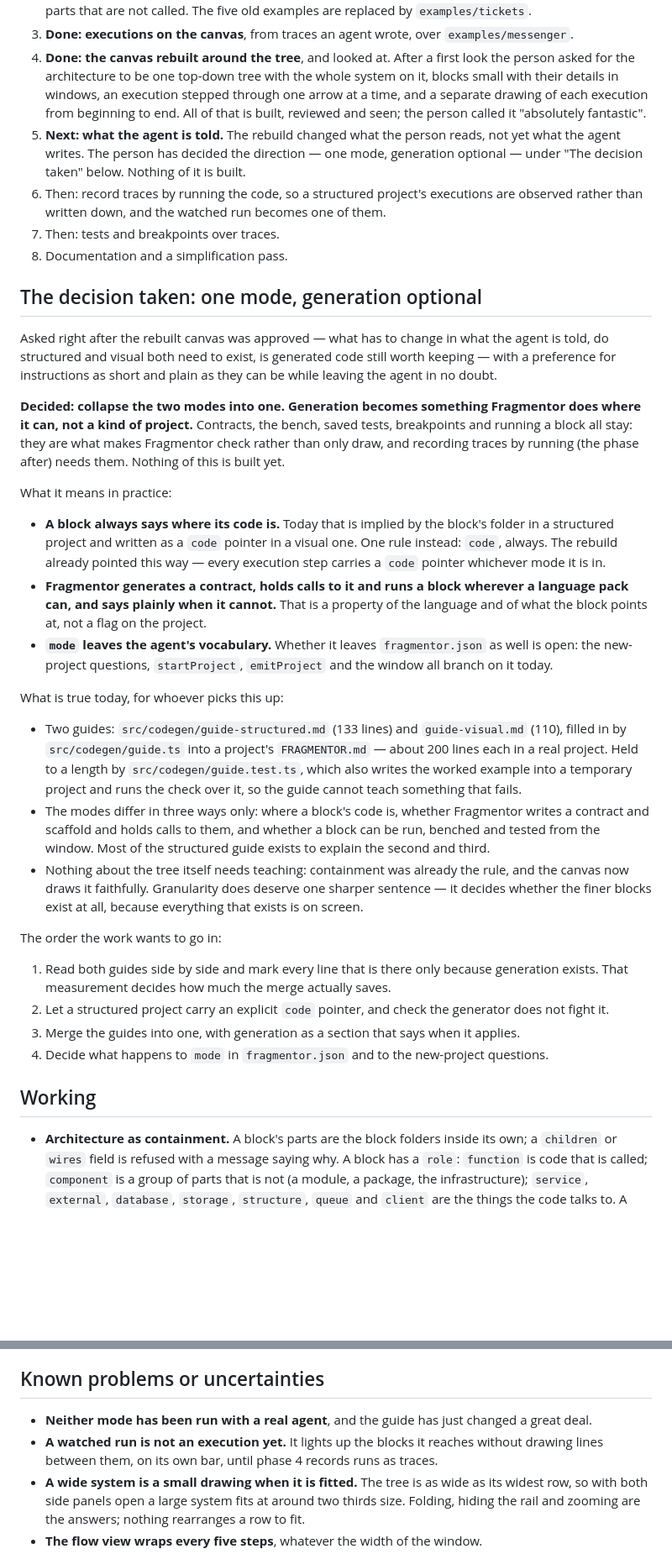
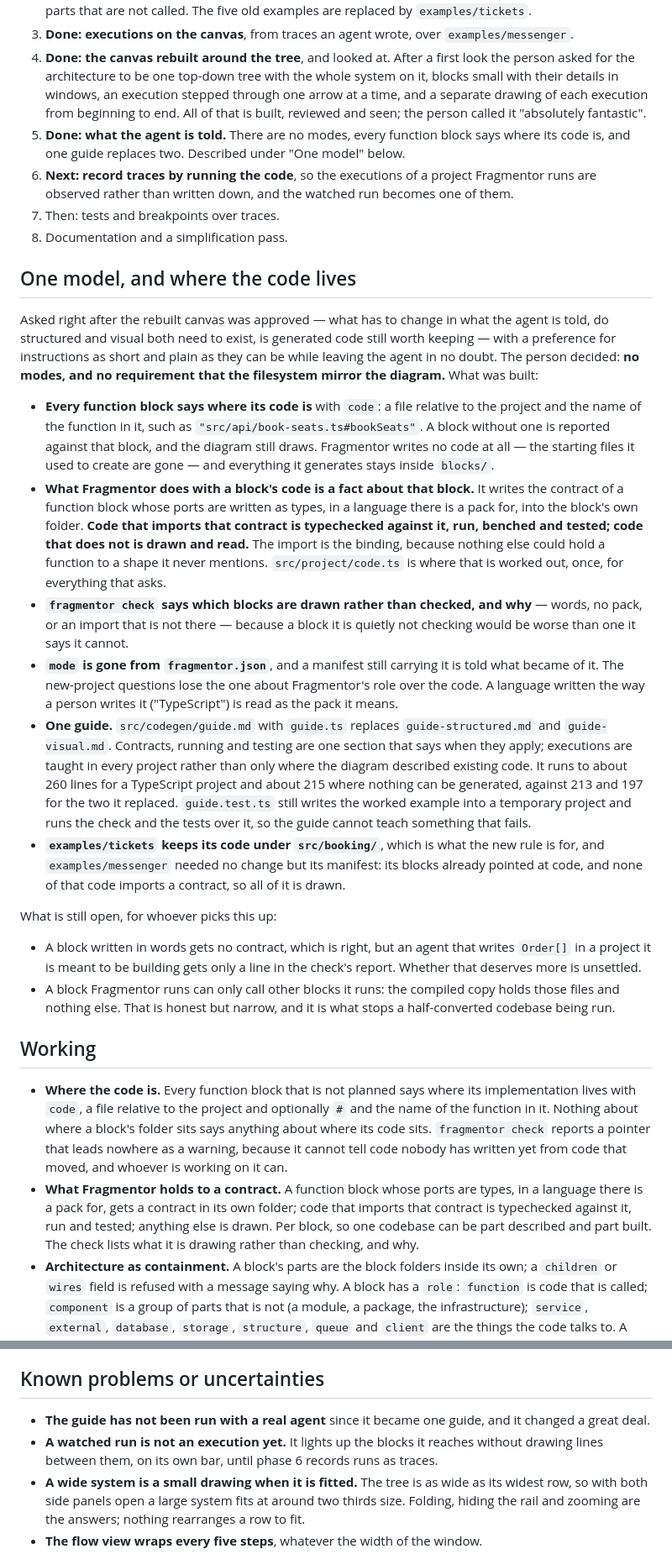
Before and after one commit to quinngifford/Fragmentor, a Markdown page: STATUS.md, 2 parts joined by grey strips. Shown at 84% size. Rendered like a GitHub page; blank space fills up the shorter version.

```diff
--- a/STATUS.md
+++ b/STATUS.md
@@ -8,38 +8,31 @@
 2. **Done: the wired model is gone.** There are no wires, no `each`, no list of children and no generated composite code. A block's parts are the folders inside it. Every function's code is the agent's, and calls whichever other functions it needs directly. Contracts are optional. A `component` role covers groups of parts that are not called. The five old examples are replaced by `examples/tickets`.
 3. **Done: executions on the canvas**, from traces an agent wrote, over `examples/messenger`.
 4. **Done: the canvas rebuilt around the tree**, and looked at. After a first look the person asked for the architecture to be one top-down tree with the whole system on it, blocks small with their details in windows, an execution stepped through one arrow at a time, and a separate drawing of each execution from beginning to end. All of that is built, reviewed and seen; the person called it "absolutely fantastic".
-5. **Next: what the agent is told.** The rebuild changed what the person reads, not yet what the agent writes. The person has decided the direction — one mode, generation optional — under "The decision taken" below. Nothing of it is built.
-6. Then: record traces by running the code, so a structured project's executions are observed rather than written down, and the watched run becomes one of them.
+5. **Done: what the agent is told.** There are no modes, every function block says where its code is, and one guide replaces two. Described under "One model" below.
+6. **Next: record traces by running the code**, so the executions of a project Fragmentor runs are observed rather than written down, and the watched run becomes one of them.
 7. Then: tests and breakpoints over traces.
-6. Documentation and a simplification pass.
+8. Documentation and a simplification pass.
 
-## The decision taken: one mode, generation optional
+## One model, and where the code lives
 
-Asked right after the rebuilt canvas was approved — what has to change in what the agent is told, do structured and visual both need to exist, is generated code still worth keeping — with a preference for instructions as short and plain as they can be while leaving the agent in no doubt.
+Asked right after the rebuilt canvas was approved — what has to change in what the agent is told, do structured and visual both need to exist, is generated code still worth keeping — with a preference for instructions as short and plain as they can be while leaving the agent in no doubt. The person decided: **no modes, and no requirement that the filesystem mirror the diagram.** What was built:
 
-**Decided: collapse the two modes into one. Generation becomes something Fragmentor does where it can, not a kind of project.** Contracts, the bench, saved tests, breakpoints and running a block all stay: they are what makes Fragmentor check rather than only draw, and recording traces by running (the phase after) needs them. Nothing of this is built yet.
+- **Every function block says where its code is** with `code`: a file relative to the project and the name of the function in it, such as `"src/api/book-seats.ts#bookSeats"`. A block without one is reported against that block, and the diagram still draws. Fragmentor writes no code at all — the starting files it used to create are gone — and everything it generates stays inside `blocks/`.
+- **What Fragmentor does with a block's code is a fact about that block.** It writes the contract of a function block whose ports are written as types, in a language there is a pack for, into the block's own folder. **Code that imports that contract is typechecked against it, run, benched and tested; code that does not is drawn and read.** The import is the binding, because nothing else could hold a function to a shape it never mentions. `src/project/code.ts` is where that is worked out, once, for everything that asks.
+- **`fragmentor check` says which blocks are drawn rather than checked, and why** — words, no pack, or an import that is not there — because a block it is quietly not checking would be worse than one it says it cannot.
+- **`mode` is gone from `fragmentor.json`**, and a manifest still carrying it is told what became of it. The new-project questions lose the one about Fragmentor's role over the code. A language written the way a person writes it ("TypeScript") is read as the pack it means.
+- **One guide.** `src/codegen/guide.md` with `guide.ts` replaces `guide-structured.md` and `guide-visual.md`. Contracts, running and testing are one section that says when they apply; executions are taught in every project rather than only where the diagram described existing code. It runs to about 260 lines for a TypeScript project and about 215 where nothing can be generated, against 213 and 197 for the two it replaced. `guide.test.ts` still writes the worked example into a temporary project and runs the check and the tests over it, so the guide cannot teach something that fails.
+- **`examples/tickets` keeps its code under `src/booking/`**, which is what the new rule is for, and `examples/messenger` needed no change but its manifest: its blocks already pointed at code, and none of that code imports a contract, so all of it is drawn.
 
-What it means in practice:
+What is still open, for whoever picks this up:
 
-- **A block always says where its code is.** Today that is implied by the block's folder in a structured project and written as a `code` pointer in a visual one. One rule instead: `code`, always. The rebuild already pointed this way — every execution step carries a `code` pointer whichever mode it is in.
-- **Fragmentor generates a contract, holds calls to it and runs a block wherever a language pack can, and says plainly when it cannot.** That is a property of the language and of what the block points at, not a flag on the project.
-- **`mode` leaves the agent's vocabulary.** Whether it leaves `fragmentor.json` as well is open: the new-project questions, `startProject`, `emitProject` and the window all branch on it today.
-
-What is true today, for whoever picks this up:
-
-- Two guides: `src/codegen/guide-structured.md` (133 lines) and `guide-visual.md` (110), filled in by `src/codegen/guide.ts` into a project's `FRAGMENTOR.md` — about 200 lines each in a real project. Held to a length by `src/codegen/guide.test.ts`, which also writes the worked example into a temporary project and runs the check over it, so the guide cannot teach something that fails.
-- The modes differ in three ways only: where a block's code is, whether Fragmentor writes a contract and scaffold and holds calls to them, and whether a block can be run, benched and tested from the window. Most of the structured guide exists to explain the second and third.
-- Nothing about the tree itself needs teaching: containment was already the rule, and the canvas now draws it faithfully. Granularity does deserve one sharper sentence — it decides whether the finer blocks exist at all, because everything that exists is on screen.
-
-The order the work wants to go in:
-
-1. Read both guides side by side and mark every line that is there only because generation exists. That measurement decides how much the merge actually saves.
-2. Let a structured project carry an explicit `code` pointer, and check the generator does not fight it.
-3. Merge the guides into one, with generation as a section that says when it applies.
-4. Decide what happens to `mode` in `fragmentor.json` and to the new-project questions.
+- A block written in words gets no contract, which is right, but an agent that writes `Order[]` in a project it is meant to be building gets only a line in the check's report. Whether that deserves more is unsettled.
+- A block Fragmentor runs can only call other blocks it runs: the compiled copy holds those files and nothing else. That is honest but narrow, and it is what stops a half-converted codebase being run.
 
 ## Working
 
+- **Where the code is.** Every function block that is not planned says where its implementation lives with `code`, a file relative to the project and optionally `#` and the name of the function in it. Nothing about where a block's folder sits says anything about where its code sits. `fragmentor check` reports a pointer that leads nowhere as a warning, because it cannot tell code nobody has written yet from code that moved, and whoever is working on it can.
+- **What Fragmentor holds to a contract.** A function block whose ports are types, in a language there is a pack for, gets a contract in its own folder; code that imports that contract is typechecked against it, run and tested; anything else is drawn. Per block, so one codebase can be part described and part built. The check lists what it is drawing rather than checking, and why.
 - **Architecture as containment.** A block's parts are the block folders inside its own; a `children` or `wires` field is refused with a message saying why. A block has a `role`: `function` is code that is called; `component` is a group of parts that is not (a module, a package, the infrastructure); `service`, `external`, `database`, `storage`, `structure`, `queue` and `client` are the things the code talks to. A `subtype` says what it is exactly, in free text. A non-function block has no ports, no capabilities and no code; it offers `exposes` entries — a table with its schema, a channel with its message, an operation with what it accepts and returns — and an operation may say which function inside answers it.
 - **Dependencies.** Any block says what it reaches with `access` — `"reads app-db.users"`, `"shorten calls api.createLink"` — found among the block's own parts first, then beside it and above it, or by a path such as `infrastructure/app-db.users`. On the canvas an access is a line whose arrow points the way the data moves and which meets each entry it names at that entry's own row; on the tree it is an arrow between the two blocks, gathered onto whatever is showing when one of them is folded away. **Dependencies: shown / hidden** below the drawing is how they are asked for; they start hidden, because the tree's own lines mean containment and an arrow is a different question.
 - **The architecture as one tree.** Every block of every system is on screen at once, each under the block it is part of, joined by plain right-angled lines with no arrowheads: containment, and nothing else. Parts with no parts of their own are listed down the side of what they belong to, which is what keeps a system readable on one screen. A block with parts folds them away and brings them back, and folding is the only thing that takes a block off the drawing. There are no levels, and nothing is laid out by hand: `layout.json`, dragging and **Re-layout** are gone.
@@ -73,8 +65,8 @@ The order the work wants to go in:
 
 ## Known problems or uncertainties
 
-- **Neither mode has been run with a real agent**, and the guide has just changed a great deal.
-- **A watched run is not an execution yet.** It lights up the blocks it reaches without drawing lines between them, on its own bar, until phase 4 records runs as traces.
+- **The guide has not been run with a real agent** since it became one guide, and it changed a great deal.
+- **A watched run is not an execution yet.** It lights up the blocks it reaches without drawing lines between them, on its own bar, until phase 6 records runs as traces.
 - **A wide system is a small drawing when it is fitted.** The tree is as wide as its widest row, so with both side panels open a large system fits at around two thirds size. Folding, hiding the rail and zooming are the answers; nothing rearranges a row to fit.
 - **The flow view wraps every five steps**, whatever the width of the window.
 - **A dependency arrow can pass behind a block.** Arrows are arcs between two boxes and nothing routes them around whatever stands between; they can be hidden altogether.
```
Also changed, not shown: other parts of STATUS.md (+16 -16 lines), PROJECT.md (+18 -15 lines), README.md (+3 -3 lines).
